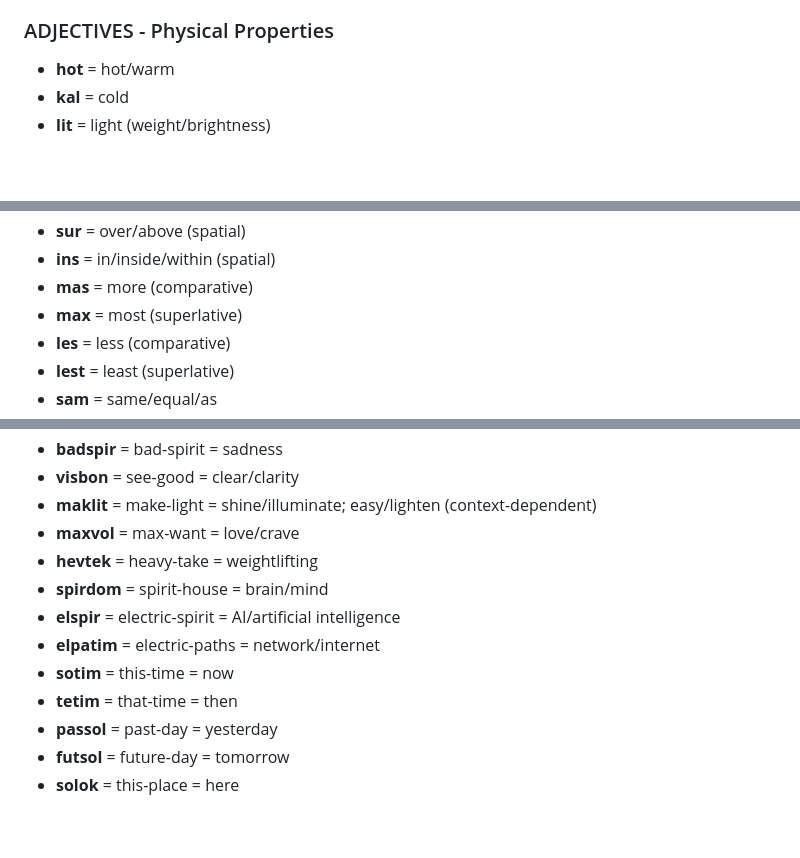
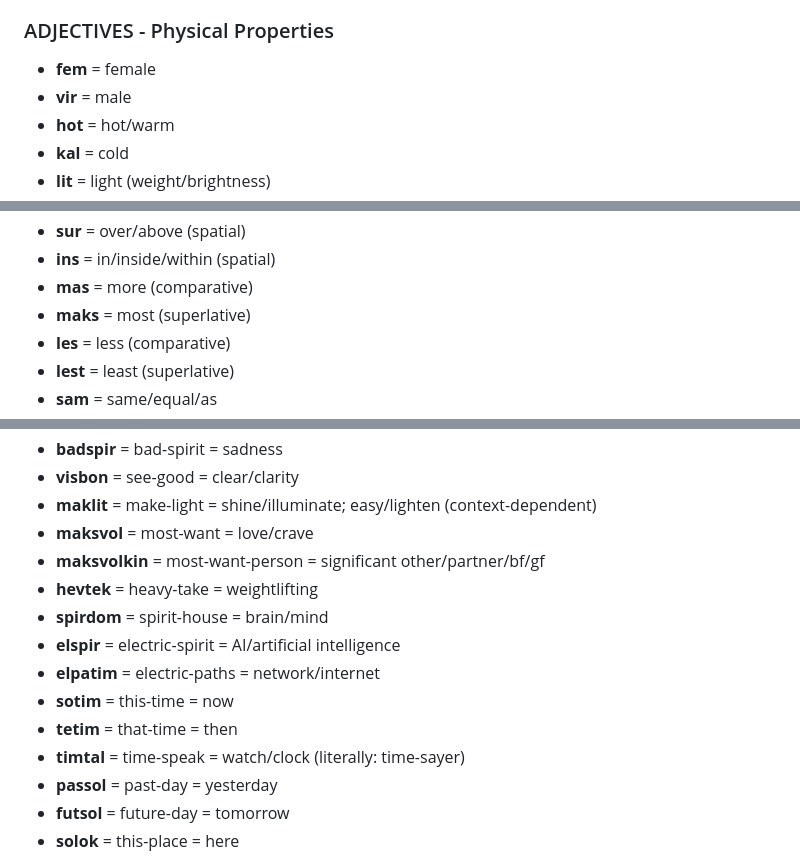
Before and after one commit to fairhill1/tiktak, a Markdown page: dictionary.md, 3 parts joined by grey strips. Rendered like a GitHub page; blank space fills up the shorter version.

Commit message:
teltim, genders

```diff
--- a/dictionary.md
+++ b/dictionary.md
@@ -76,6 +76,8 @@
 - **old** = old
 
 ### ADJECTIVES - Physical Properties
+- **fem** = female
+- **vir** = male
 - **hot** = hot/warm
 - **kal** = cold
 - **lit** = light (weight/brightness)
@@ -128,7 +130,7 @@
 - **sur** = over/above (spatial)
 - **ins** = in/inside/within (spatial)
 - **mas** = more (comparative)
-- **max** = most (superlative)
+- **maks** = most (superlative)
 - **les** = less (comparative)
 - **lest** = least (superlative)
 - **sam** = same/equal/as
@@ -229,13 +231,15 @@
 - **badspir** = bad-spirit = sadness
 - **visbon** = see-good = clear/clarity
 - **maklit** = make-light = shine/illuminate; easy/lighten (context-dependent)
-- **maxvol** = max-want = love/crave
+- **maksvol** = most-want = love/crave
+- **maksvolkin** = most-want-person = significant other/partner/bf/gf
 - **hevtek** = heavy-take = weightlifting
 - **spirdom** = spirit-house = brain/mind
 - **elspir** = electric-spirit = AI/artificial intelligence
 - **elpatim** = electric-paths = network/internet
 - **sotim** = this-time = now
 - **tetim** = that-time = then
+- **timtal** = time-speak = watch/clock (literally: time-sayer)
 - **passol** = past-day = yesterday
 - **futsol** = future-day = tomorrow
 - **solok** = this-place = here
```
